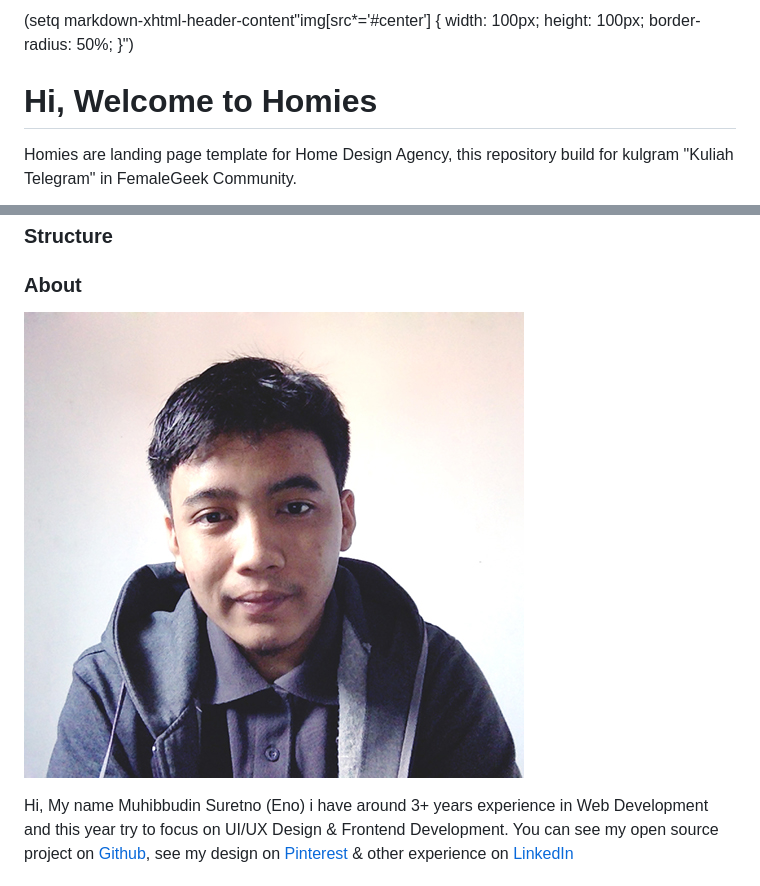
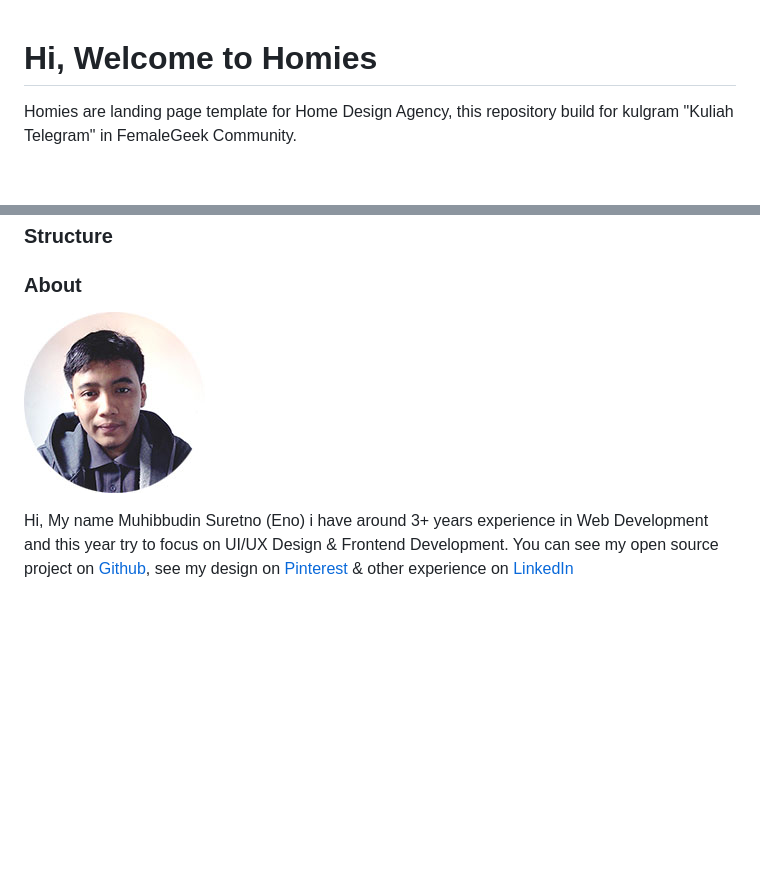
Before and after one commit to muhibbudins/homies, a Markdown page: README.md, 2 parts joined by grey strips. Rendered like a GitHub page; pictures changed too: img/author.jpg; blank space fills up the shorter version.

```diff
--- a/README.md
+++ b/README.md
@@ -1,5 +1,3 @@
-(setq markdown-xhtml-header-content"<style type='text/css'>img[src*='#center'] { width: 100px; height: 100px; border-radius: 50%; }</style>")
-
 # Hi, Welcome to Homies
 
 Homies are landing page template for Home Design Agency, this repository build for kulgram "Kuliah Telegram" in FemaleGeek Community.
```
Also changed, not shown: 1 other file.
